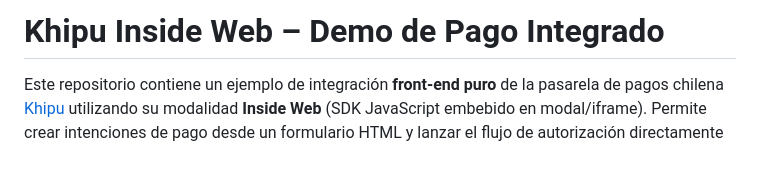
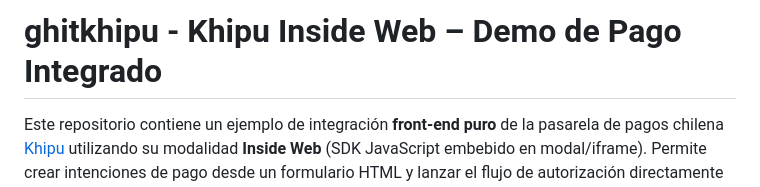
Before and after one commit to marciaacevedo/ghitkhipu, a Markdown page: README.md, the part around the change. Drawn GitHub-style; blank space fills up the shorter version.

```diff
--- a/README.md
+++ b/README.md
@@ -1,5 +1,5 @@
 
-# Khipu Inside Web – Demo de Pago Integrado
+# ghitkhipu  - Khipu Inside Web – Demo de Pago Integrado
 
 Este repositorio contiene un ejemplo de integración **front-end puro** de la pasarela de pagos chilena [Khipu](https://khipu.com) utilizando su modalidad **Inside Web** (SDK JavaScript embebido en modal/iframe). Permite crear intenciones de pago desde un formulario HTML y lanzar el flujo de autorización directamente en la misma página.
 
```
